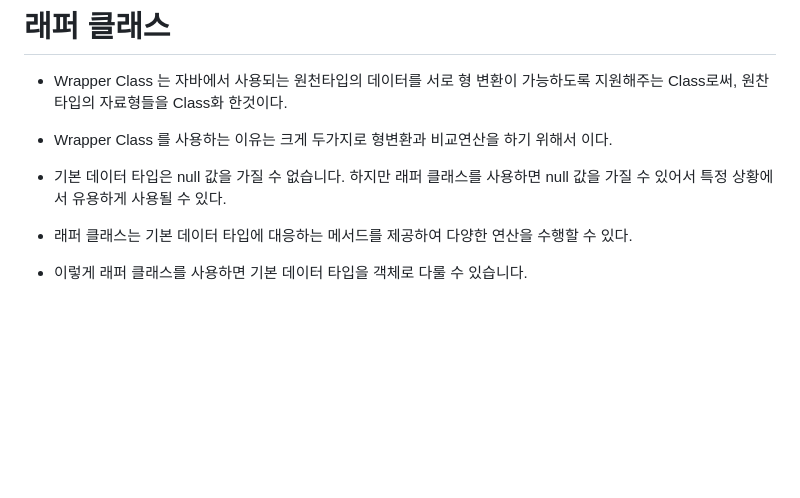
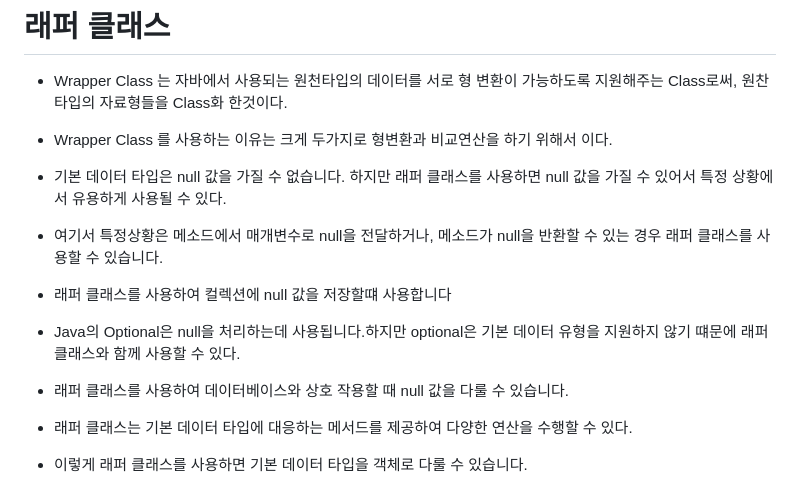
Before and after one commit to themoment-team/2024-Onboarding, a Markdown page: kimjeakwan/java/20240514.md, the part around the change printed below. Rendered like a GitHub page; blank space fills up the shorter version.

```diff
--- a/kimjeakwan/java/20240514.md
+++ b/kimjeakwan/java/20240514.md
@@ -154,6 +201,10 @@ stack.push(30);
 
 - Wrapper Class 를 사용하는 이유는 크게 두가지로 형변환과 비교연산을 하기 위해서 이다.
 - 기본 데이터 타입은 null 값을 가질 수 없습니다. 하지만 래퍼 클래스를 사용하면 null 값을 가질 수 있어서 특정 상황에서 유용하게 사용될 수 있다.
+- 여기서 특정상황은 메소드에서 매개변수로 null을 전달하거나, 메소드가 null을 반환할 수 있는 경우 래퍼 클래스를 사용할 수 있습니다.
+-  래퍼 클래스를 사용하여 컬렉션에 null 값을 저장할떄 사용합니다
+- Java의 Optional은 null을 처리하는데 사용됩니다.하지만  optional은 기본 데이터 유형을 지원하지 않기 떄문에 래퍼클래스와 함께 사용할 수 있다.
+-  래퍼 클래스를 사용하여 데이터베이스와 상호 작용할 때 null 값을 다룰 수 있습니다.
 - 래퍼 클래스는 기본 데이터 타입에 대응하는 메서드를 제공하여 다양한 연산을 수행할 수 있다.
 - 이렇게 래퍼 클래스를 사용하면 기본 데이터 타입을 객체로 다룰 수 있습니다.
 # 오토박싱 & 언박싱(autoboxing & unboxing)
```
Also changed, not shown: other parts of kimjeakwan/java/20240514.md (+48 -1 lines).
